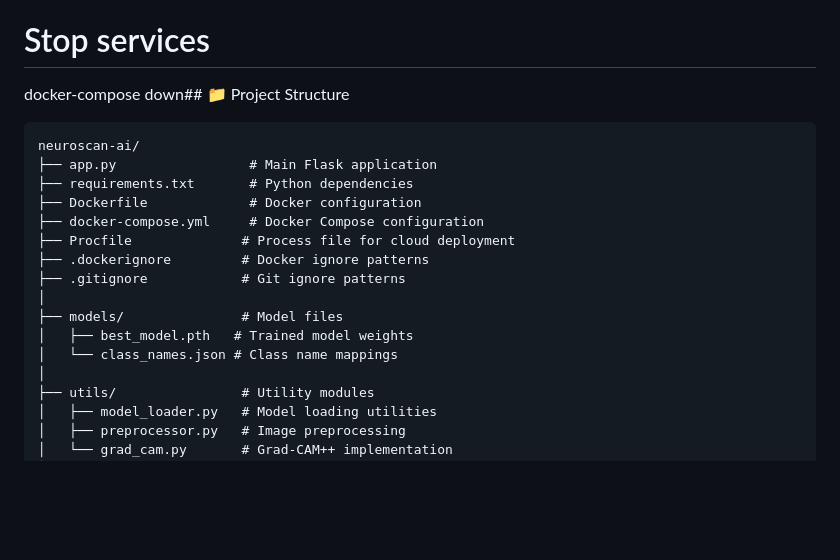
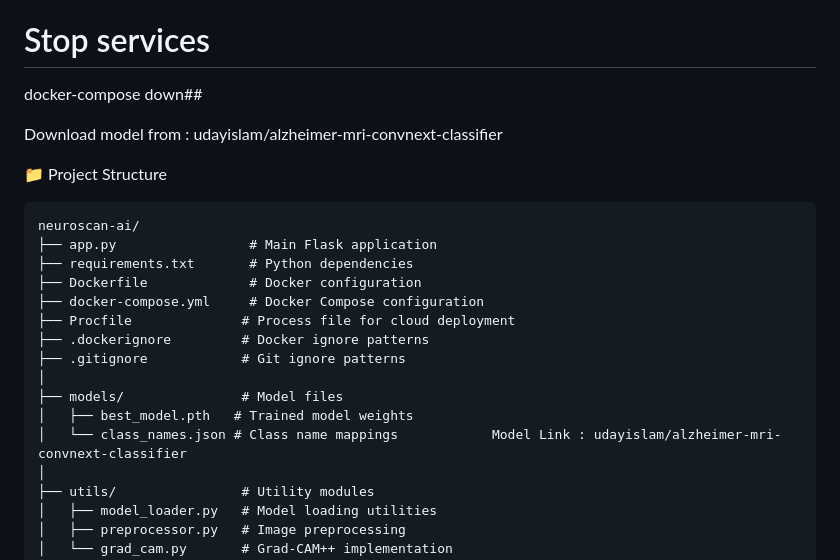
Before and after one commit to Uday-maverick/neuroscan-ai, a Markdown page: README.md, the part around the change. Rendered like a GitHub page; blank space fills up the shorter version.

Commit message:
Update README with model link
Added model download link and clarified project structure.

````diff
--- a/README.md
+++ b/README.md
@@ -120,7 +120,11 @@ docker-compose up -d
 docker-compose logs -f
 
 # Stop services
-docker-compose down## 📁 Project Structure
+docker-compose down##
+
+Download model from :  udayislam/alzheimer-mri-convnext-classifier
+
+📁 Project Structure
 
 ```
 neuroscan-ai/
@@ -134,7 +138,7 @@ neuroscan-ai/
 │
 ├── models/               # Model files
 │   ├── best_model.pth   # Trained model weights
-│   └── class_names.json # Class name mappings
+│   └── class_names.json # Class name mappings            Model Link : udayislam/alzheimer-mri-convnext-classifier
 │
 ├── utils/                # Utility modules
 │   ├── model_loader.py   # Model loading utilities
````
